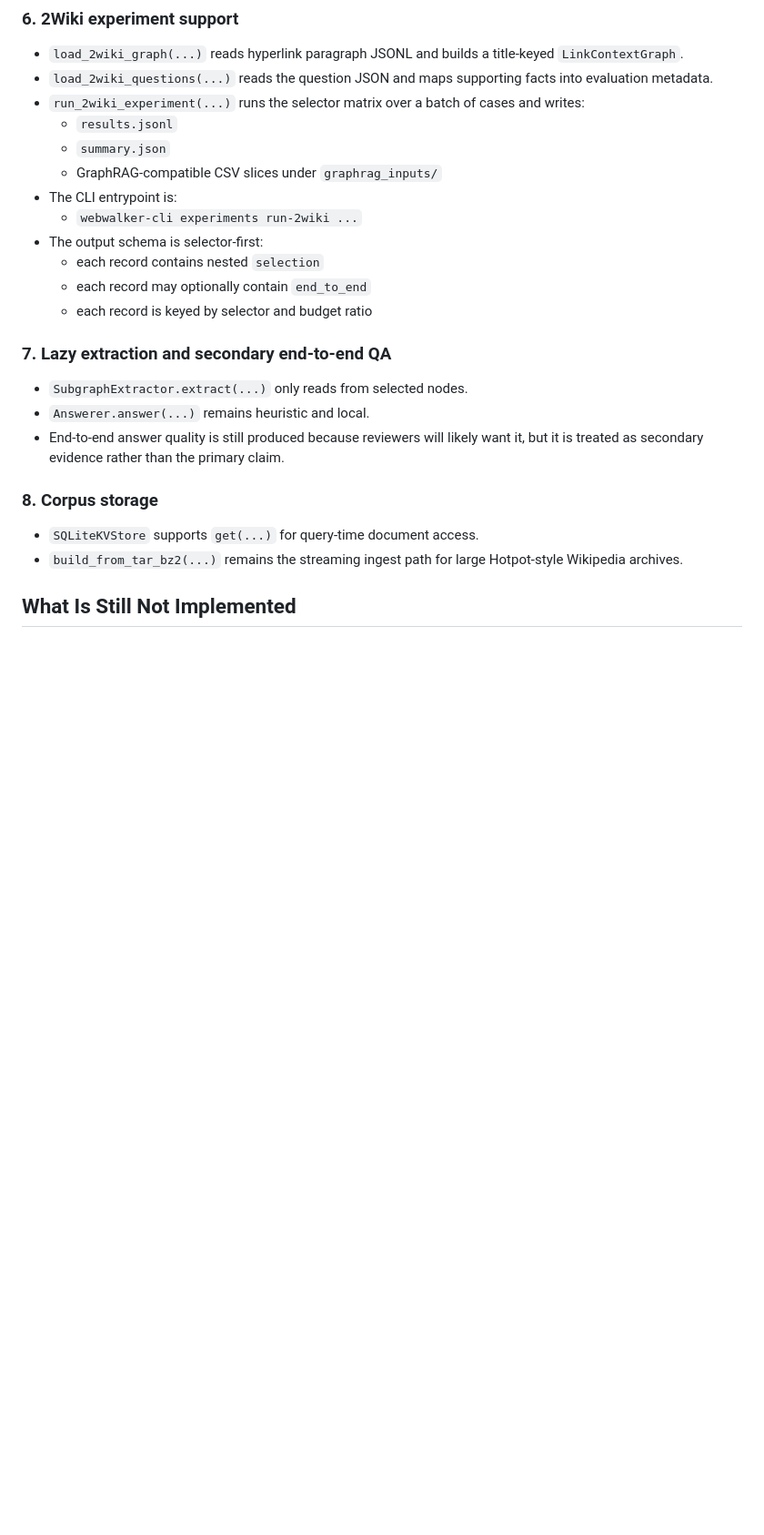
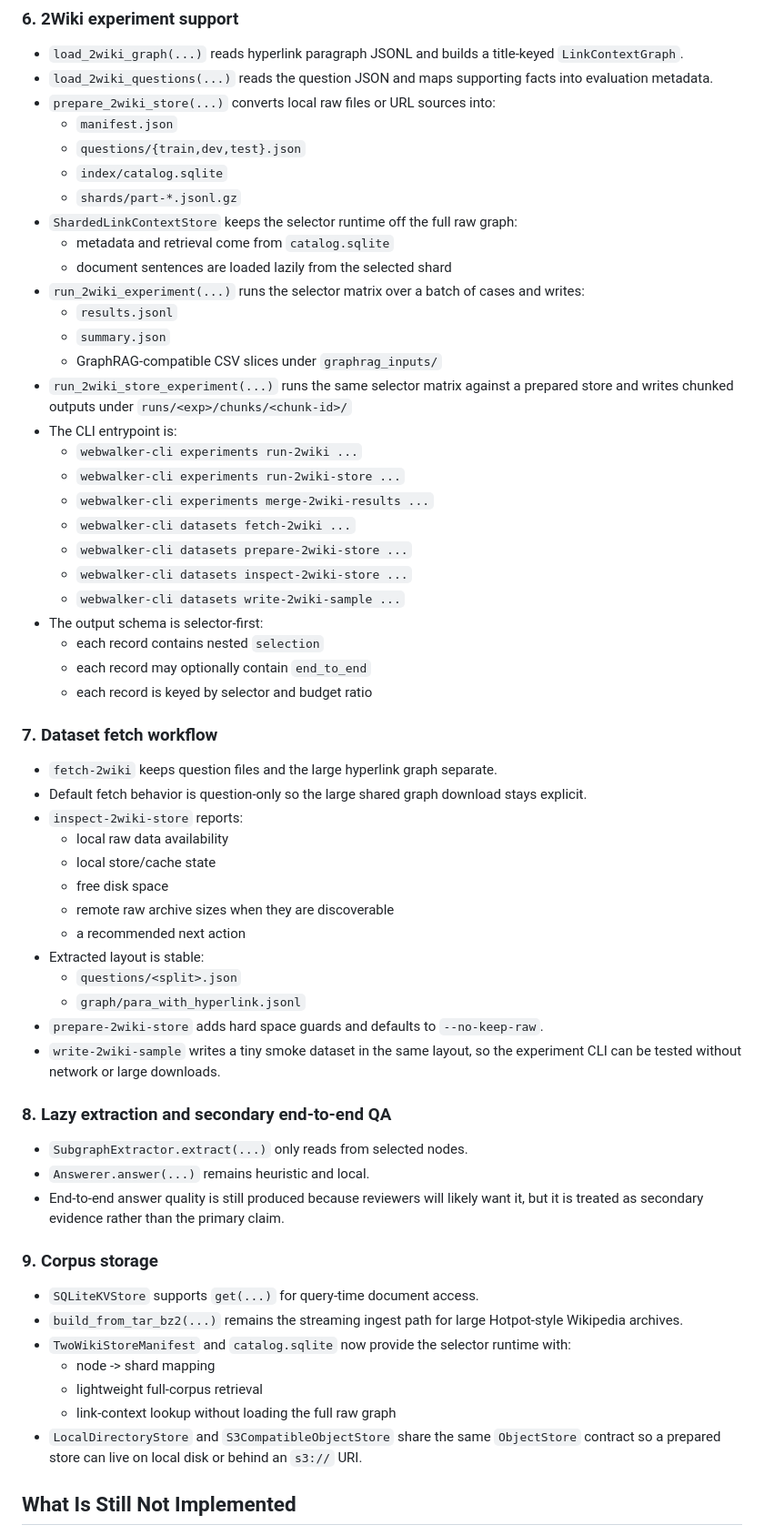
Before and after one commit to Acture/hypercorpus, a Markdown page: docs/current-implementation.md, the part around one of its changes. Shown at 91% size. GitHub-like rendering; blank space fills up the shorter version.

```diff
--- a/docs/current-implementation.md
+++ b/docs/current-implementation.md
@@ -77,27 +77,63 @@ The implementation is local, heuristic, and testable without network calls. The
 
 - `load_2wiki_graph(...)` reads hyperlink paragraph JSONL and builds a title-keyed `LinkContextGraph`.
 - `load_2wiki_questions(...)` reads the question JSON and maps supporting facts into evaluation metadata.
+- `prepare_2wiki_store(...)` converts local raw files or URL sources into:
+  - `manifest.json`
+  - `questions/{train,dev,test}.json`
+  - `index/catalog.sqlite`
+  - `shards/part-*.jsonl.gz`
+- `ShardedLinkContextStore` keeps the selector runtime off the full raw graph:
+  - metadata and retrieval come from `catalog.sqlite`
+  - document sentences are loaded lazily from the selected shard
 - `run_2wiki_experiment(...)` runs the selector matrix over a batch of cases and writes:
   - `results.jsonl`
   - `summary.json`
   - GraphRAG-compatible CSV slices under `graphrag_inputs/`
+- `run_2wiki_store_experiment(...)` runs the same selector matrix against a prepared store and writes chunked outputs under `runs/<exp>/chunks/<chunk-id>/`
 - The CLI entrypoint is:
   - `webwalker-cli experiments run-2wiki ...`
+  - `webwalker-cli experiments run-2wiki-store ...`
+  - `webwalker-cli experiments merge-2wiki-results ...`
+  - `webwalker-cli datasets fetch-2wiki ...`
+  - `webwalker-cli datasets prepare-2wiki-store ...`
+  - `webwalker-cli datasets inspect-2wiki-store ...`
+  - `webwalker-cli datasets write-2wiki-sample ...`
 - The output schema is selector-first:
   - each record contains nested `selection`
   - each record may optionally contain `end_to_end`
   - each record is keyed by selector and budget ratio
 
-### 7. Lazy extraction and secondary end-to-end QA
+### 7. Dataset fetch workflow
+
+- `fetch-2wiki` keeps question files and the large hyperlink graph separate.
+- Default fetch behavior is question-only so the large shared graph download stays explicit.
+- `inspect-2wiki-store` reports:
+  - local raw data availability
+  - local store/cache state
+  - free disk space
+  - remote raw archive sizes when they are discoverable
+  - a recommended next action
+- Extracted layout is stable:
+  - `questions/<split>.json`
+  - `graph/para_with_hyperlink.jsonl`
+- `prepare-2wiki-store` adds hard space guards and defaults to `--no-keep-raw`.
+- `write-2wiki-sample` writes a tiny smoke dataset in the same layout, so the experiment CLI can be tested without network or large downloads.
+
+### 8. Lazy extraction and secondary end-to-end QA
 
 - `SubgraphExtractor.extract(...)` only reads from selected nodes.
 - `Answerer.answer(...)` remains heuristic and local.
 - End-to-end answer quality is still produced because reviewers will likely want it, but it is treated as secondary evidence rather than the primary claim.
 
-### 8. Corpus storage
+### 9. Corpus storage
 
 - `SQLiteKVStore` supports `get(...)` for query-time document access.
 - `build_from_tar_bz2(...)` remains the streaming ingest path for large Hotpot-style Wikipedia archives.
+- `TwoWikiStoreManifest` and `catalog.sqlite` now provide the selector runtime with:
+  - node -> shard mapping
+  - lightweight full-corpus retrieval
+  - link-context lookup without loading the full raw graph
+- `LocalDirectoryStore` and `S3CompatibleObjectStore` share the same `ObjectStore` contract so a prepared store can live on local disk or behind an `s3://` URI.
 
 ## What Is Still Not Implemented
 
```
Also changed, not shown: other parts of docs/current-implementation.md (+11 -0 lines), README.md (+81 -0 lines).
